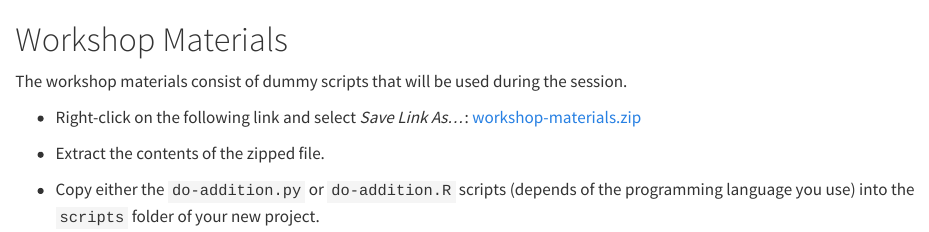
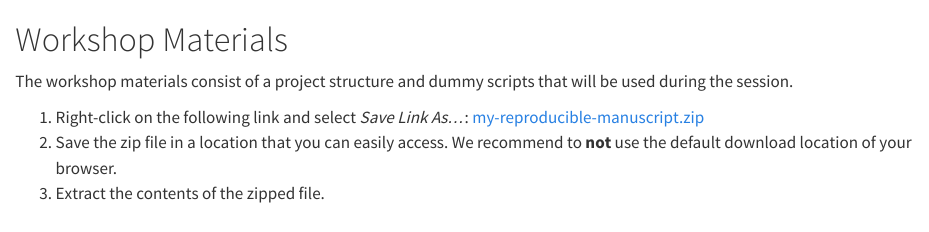
Before and after one commit to UtrechtUniversity/workshop-reproducible-manuscripts, a Quarto document (book/workshop-materials.qmd): the page in a window 1100 px wide, from its top. Rendered offline with R 4.5, knitr and Pandoc in place of Quarto, with nearby package versions.

Commit message:
update workshop-materials instructions

```diff
--- a/book/workshop-materials.qmd
+++ b/book/workshop-materials.qmd
@@ -1,9 +1,7 @@
 # Workshop Materials {.unnumbered}
 
-The workshop materials consist of dummy scripts that will be used during the session.
+The workshop materials consist of a project structure and dummy scripts that will be used during the session.
 
-- Right-click on the following link and select _Save Link As..._: [workshop-materials.zip](https://github.com/UtrechtUniversity/workshop-reproducible-manuscripts/raw/main/workshop-materials.zip)
-
-- Extract the contents of the zipped file.
-
-- Copy either the `do-addition.py` or `do-addition.R` scripts (depends of the programming language you use) into the `scripts` folder of your new project.
+1. Right-click on the following link and select _Save Link As..._: [my-reproducible-manuscript.zip](https://github.com/UtrechtUniversity/workshop-reproducible-manuscripts/raw/main/my-reproducible-manuscript.zip)
+2. Save the zip file in a location that you can easily access. We recommend to **not** use the default download location of your browser.
+3. Extract the contents of the zipped file.
```
